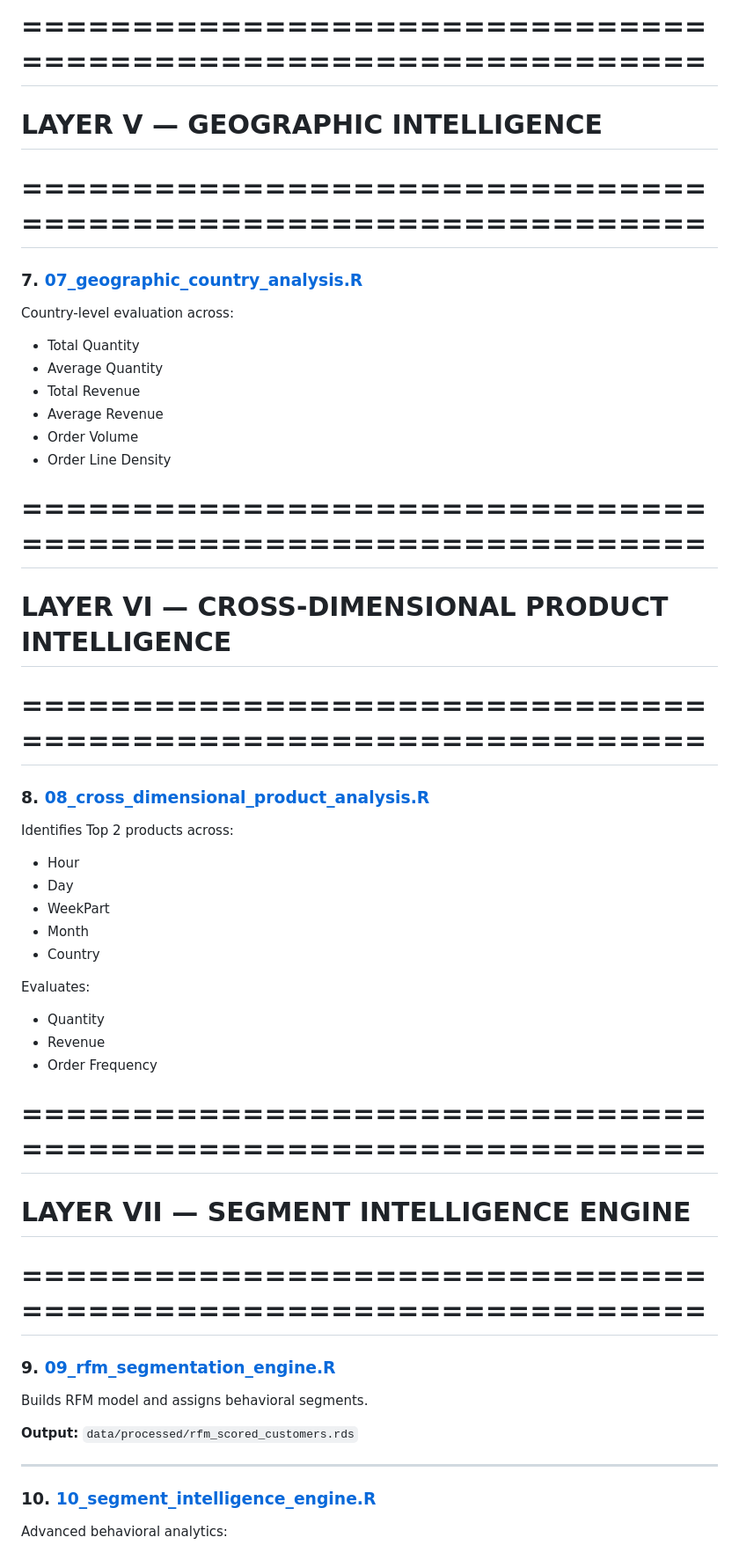
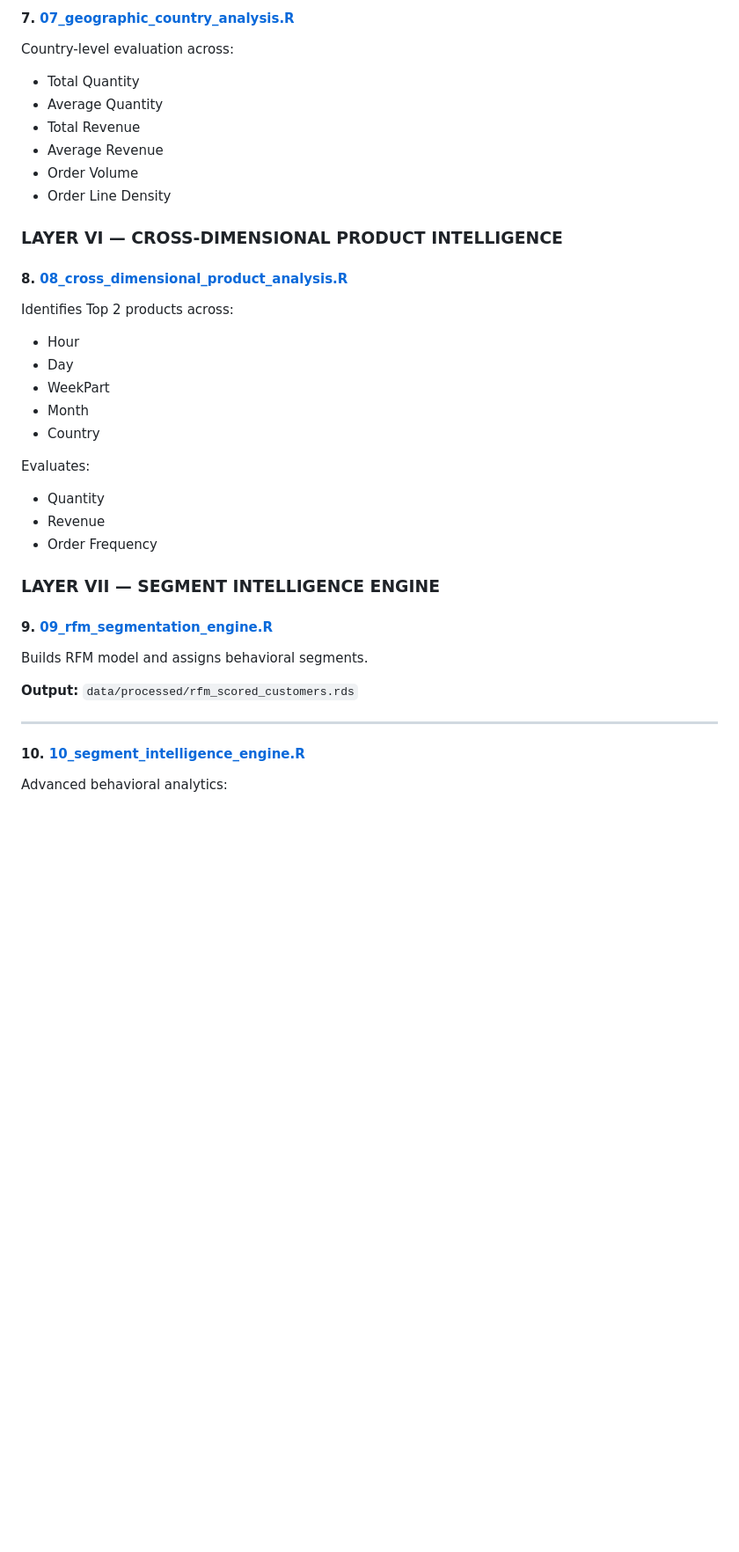
Before and after one commit to Divine-Ezennia/Online-Retail-Behavioral-Analysis, a Markdown page: scripts/README.md, the part around one of its changes. Shown at 88% size. GitHub-like rendering; blank space fills up the shorter version.

Commit message:
Refactor README structure and headings
Updated README to improve formatting and organization of sections.

```diff
--- a/scripts/README.md
+++ b/scripts/README.md
@@ -91,9 +75,5 @@ Metrics:
 
-# ==============================================================
-# LAYER V — GEOGRAPHIC INTELLIGENCE
-# ==============================================================
-
-### 7. [07_geographic_country_analysis.R](./07_geographic_country_analysis.R)
+#### 7. [07_geographic_country_analysis.R](./07_geographic_country_analysis.R)
 
 Country-level evaluation across:
 - Total Quantity
@@ -103,12 +83,9 @@ Country-level evaluation across:
 - Order Volume
 - Order Line Density
 
+### LAYER VI — CROSS-DIMENSIONAL PRODUCT INTELLIGENCE
 
-# ==============================================================
-# LAYER VI — CROSS-DIMENSIONAL PRODUCT INTELLIGENCE
-# ==============================================================
-
-### 8. [08_cross_dimensional_product_analysis.R](./08_cross_dimensional_product_analysis.R)
+#### 8. [08_cross_dimensional_product_analysis.R](./08_cross_dimensional_product_analysis.R)
 
 Identifies Top 2 products across:
 
@@ -123,12 +100,9 @@ Evaluates:
 - Revenue
 - Order Frequency
 
+### LAYER VII — SEGMENT INTELLIGENCE ENGINE
 
-# ==============================================================
-# LAYER VII — SEGMENT INTELLIGENCE ENGINE
-# ==============================================================
-
-### 9. [09_rfm_segmentation_engine.R](./09_rfm_segmentation_engine.R)
+#### 9. [09_rfm_segmentation_engine.R](./09_rfm_segmentation_engine.R)
 
 Builds RFM model and assigns behavioral segments.
 
@@ -137,7 +111,7 @@ Builds RFM model and assigns behavioral segments.
 
 ---
 
-### 10. [10_segment_intelligence_engine.R](./10_segment_intelligence_engine.R)
+#### 10. [10_segment_intelligence_engine.R](./10_segment_intelligence_engine.R)
 
 Advanced behavioral analytics:
 - Segment Structural Metrics
```
Also changed, not shown: other parts of scripts/README.md (+18 -49 lines).
